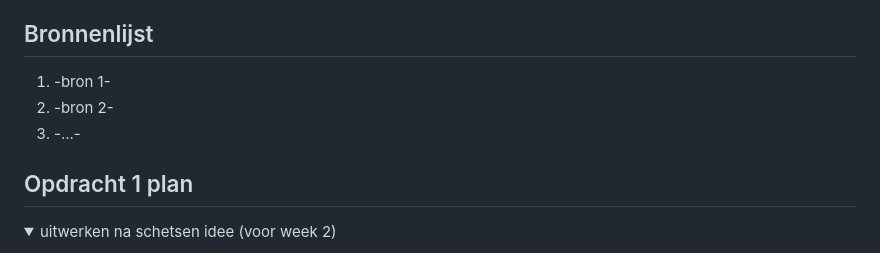
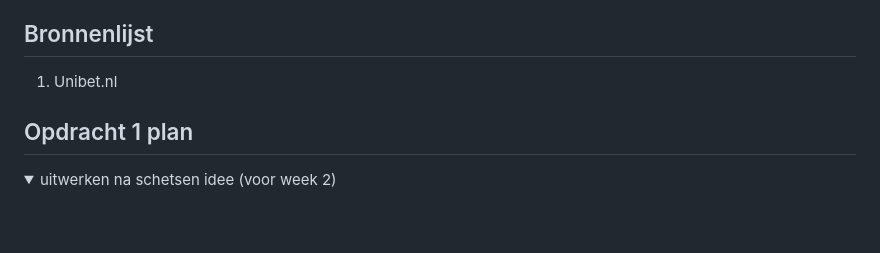
Before and after one commit to D0N09/FFD, a Markdown page: README.md, the part around the change printed below. Drawn GitHub-style; blank space fills up the shorter version.

```diff
--- a/README.md
+++ b/README.md
@@ -14,10 +14,7 @@ Nb. Door *open* toe te voegen aan een *details* element kun je deze standaard op
 
 
 ## Bronnenlijst
-  1. -bron 1-
-  2. -bron 2-
-  3. -...-
-
+  1. Unibet.nl
 
 
 ## Opdracht 1 plan
```
Also changed, not shown: other parts of README.md (+2 -1 lines).
